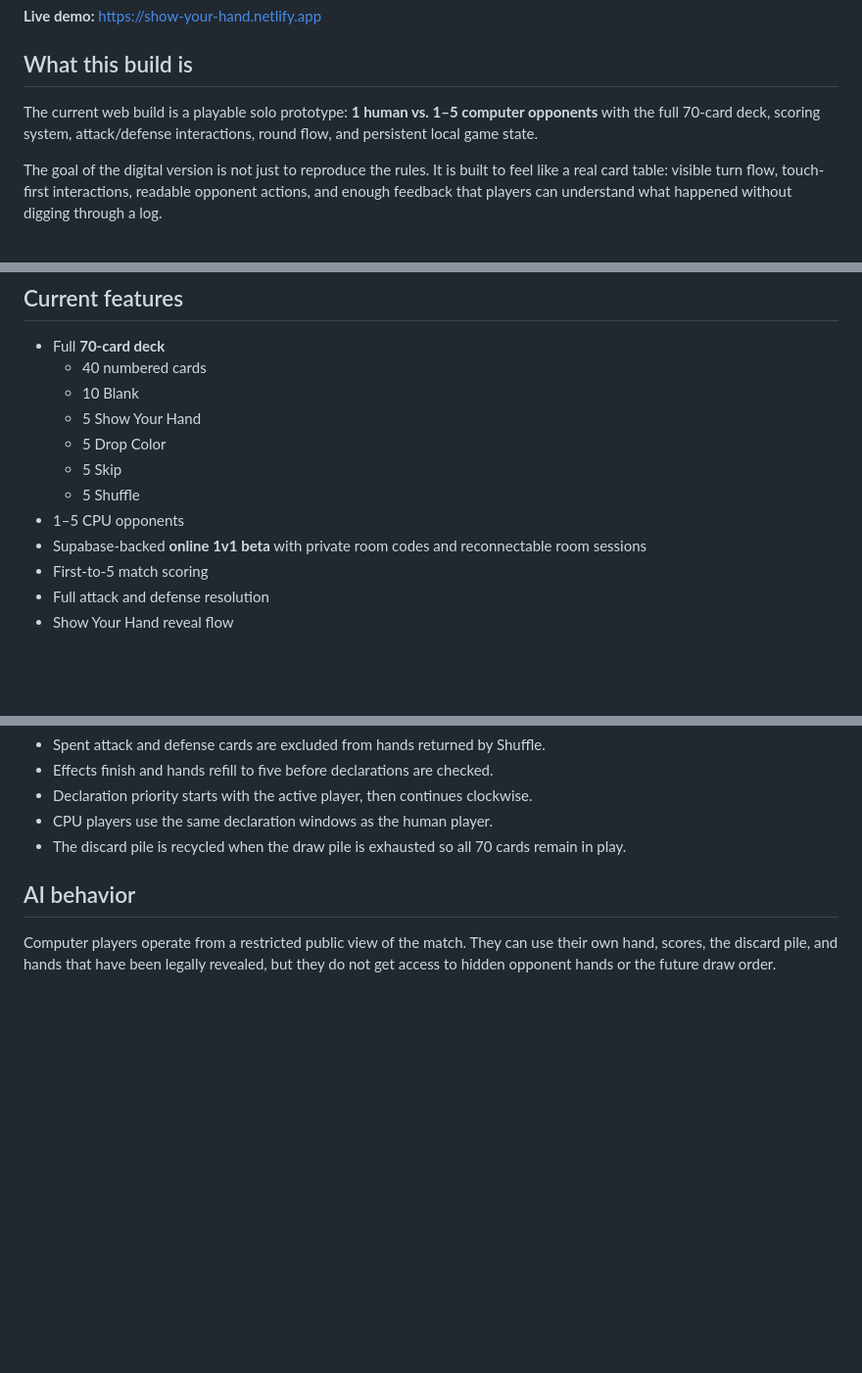
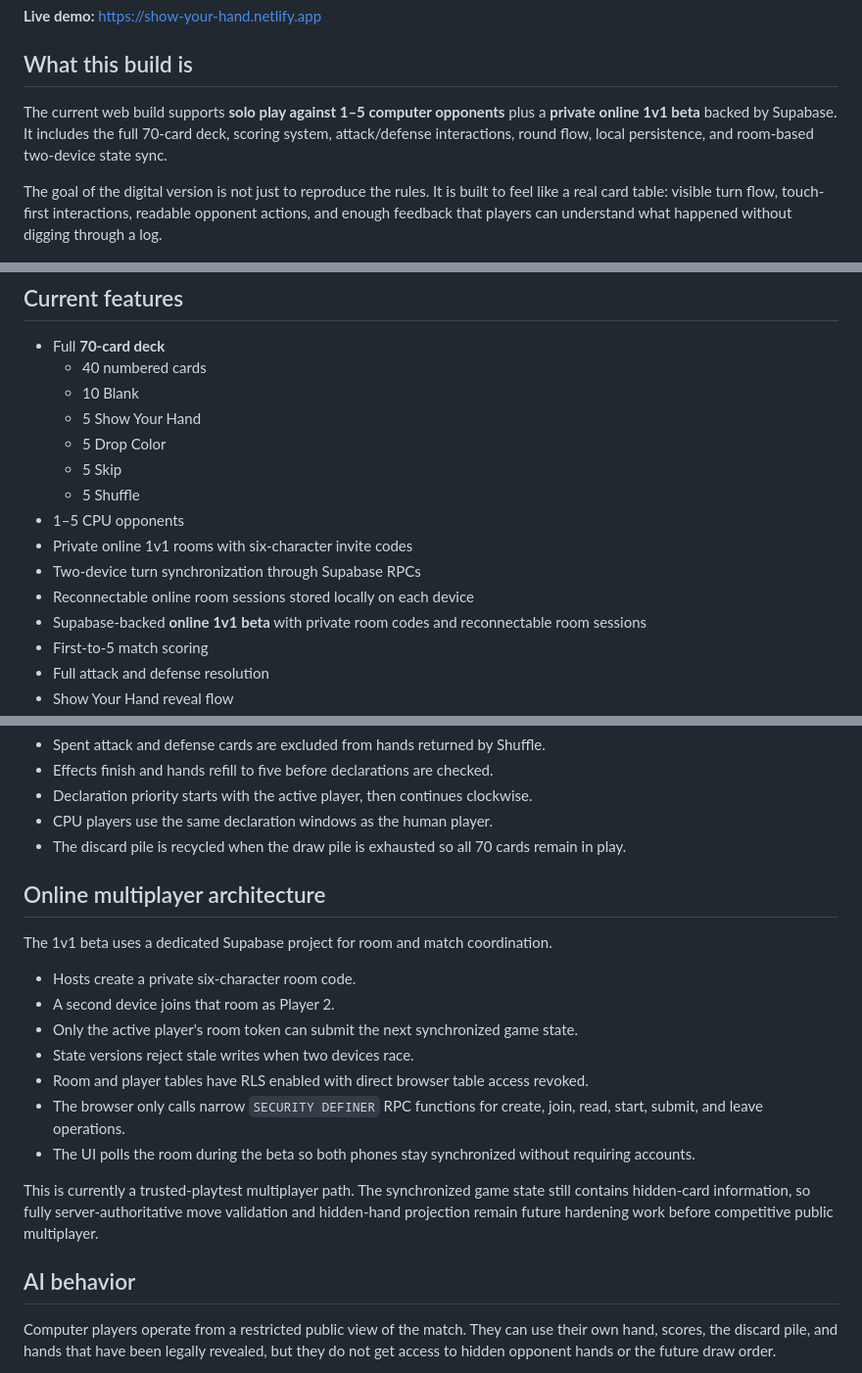
Before and after one commit to BTheCoderr/show-your-hand, a Markdown page: README.md, 3 parts joined by grey strips. Shown at 98% size. Drawn GitHub-style; blank space fills up the shorter version.

Commit message:
Document Supabase online 1v1 architecture

```diff
--- a/README.md
+++ b/README.md
@@ -8,7 +8,7 @@ SHOW YOUR HAND is an original competitive card game being developed as both a ph
 
 ## What this build is
 
-The current web build is a playable solo prototype: **1 human vs. 1–5 computer opponents** with the full 70-card deck, scoring system, attack/defense interactions, round flow, and persistent local game state.
+The current web build supports **solo play against 1–5 computer opponents** plus a **private online 1v1 beta** backed by Supabase. It includes the full 70-card deck, scoring system, attack/defense interactions, round flow, local persistence, and room-based two-device state sync.
 
 The goal of the digital version is not just to reproduce the rules. It is built to feel like a real card table: visible turn flow, touch-first interactions, readable opponent actions, and enough feedback that players can understand what happened without digging through a log.
 
@@ -22,6 +22,9 @@ The goal of the digital version is not just to reproduce the rules. It is built
   - 5 Skip
   - 5 Shuffle
 - 1–5 CPU opponents
+- Private online 1v1 rooms with six-character invite codes
+- Two-device turn synchronization through Supabase RPCs
+- Reconnectable online room sessions stored locally on each device
 - Supabase-backed **online 1v1 beta** with private room codes and reconnectable room sessions
 - First-to-5 match scoring
 - Full attack and defense resolution
@@ -73,6 +76,20 @@ The browser version uses explicit rule-resolution defaults so every interaction
 - Declaration priority starts with the active player, then continues clockwise.
 - CPU players use the same declaration windows as the human player.
 - The discard pile is recycled when the draw pile is exhausted so all 70 cards remain in play.
+
+## Online multiplayer architecture
+
+The 1v1 beta uses a dedicated Supabase project for room and match coordination.
+
+- Hosts create a private six-character room code.
+- A second device joins that room as Player 2.
+- Only the active player's room token can submit the next synchronized game state.
+- State versions reject stale writes when two devices race.
+- Room and player tables have RLS enabled with direct browser table access revoked.
+- The browser only calls narrow `SECURITY DEFINER` RPC functions for create, join, read, start, submit, and leave operations.
+- The UI polls the room during the beta so both phones stay synchronized without requiring accounts.
+
+This is currently a trusted-playtest multiplayer path. The synchronized game state still contains hidden-card information, so fully server-authoritative move validation and hidden-hand projection remain future hardening work before competitive public multiplayer.
 
 ## AI behavior
 
```
